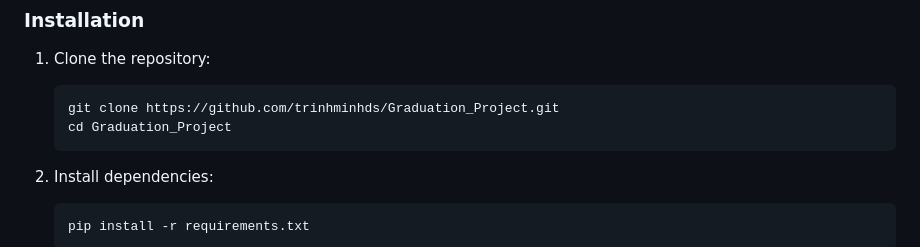
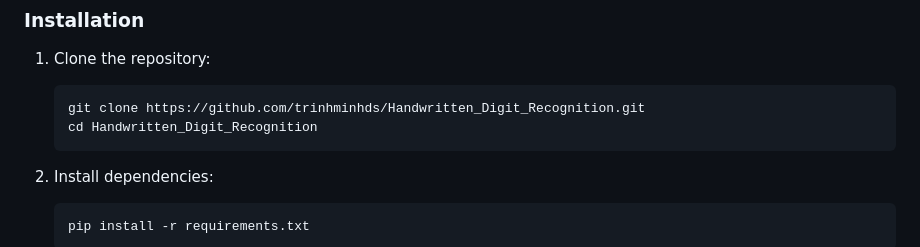
Before and after one commit to trinhminhds/Handwritten_Digit_Recognition, a Markdown page: README.md, the part around the change. Drawn GitHub-style.

````diff
--- a/README.md
+++ b/README.md
@@ -71,8 +71,8 @@ The application provides:
 
 1. Clone the repository:
    ```bash
-   git clone https://github.com/trinhminhds/Graduation_Project.git
-   cd Graduation_Project
+   git clone https://github.com/trinhminhds/Handwritten_Digit_Recognition.git
+   cd Handwritten_Digit_Recognition
    ```
 
 2. Install dependencies:
````
